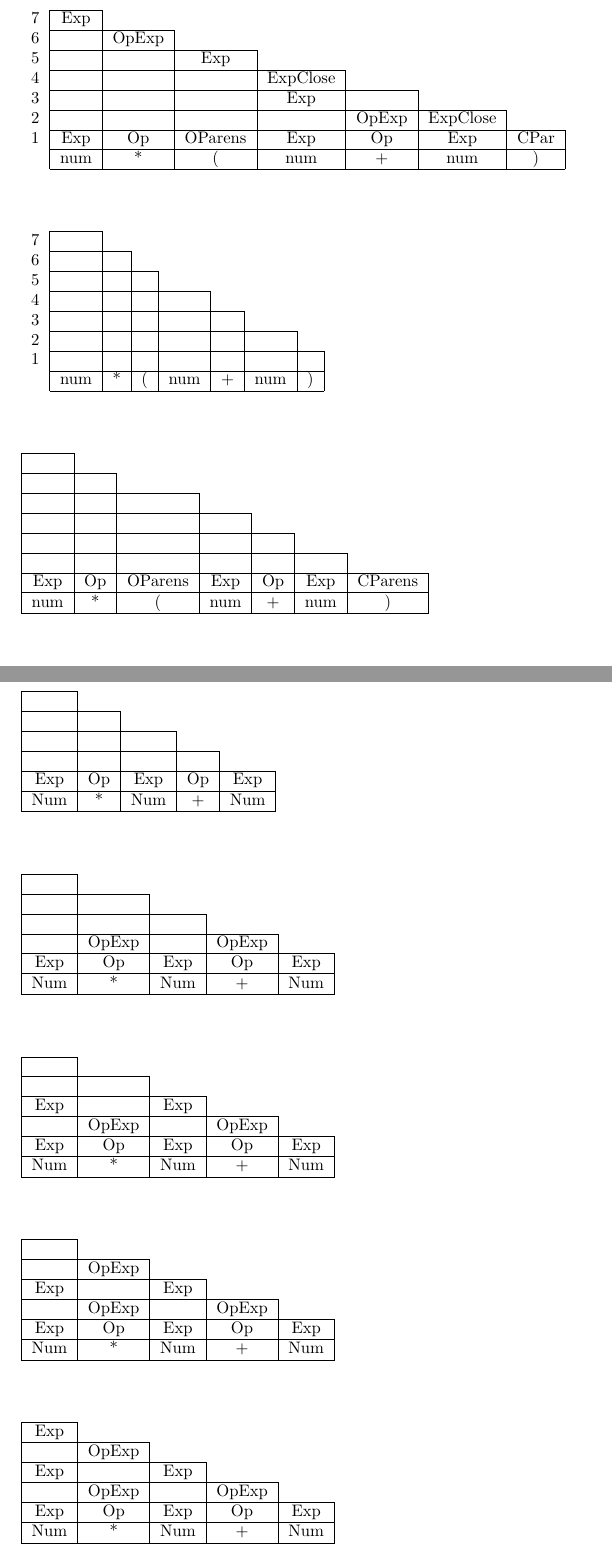
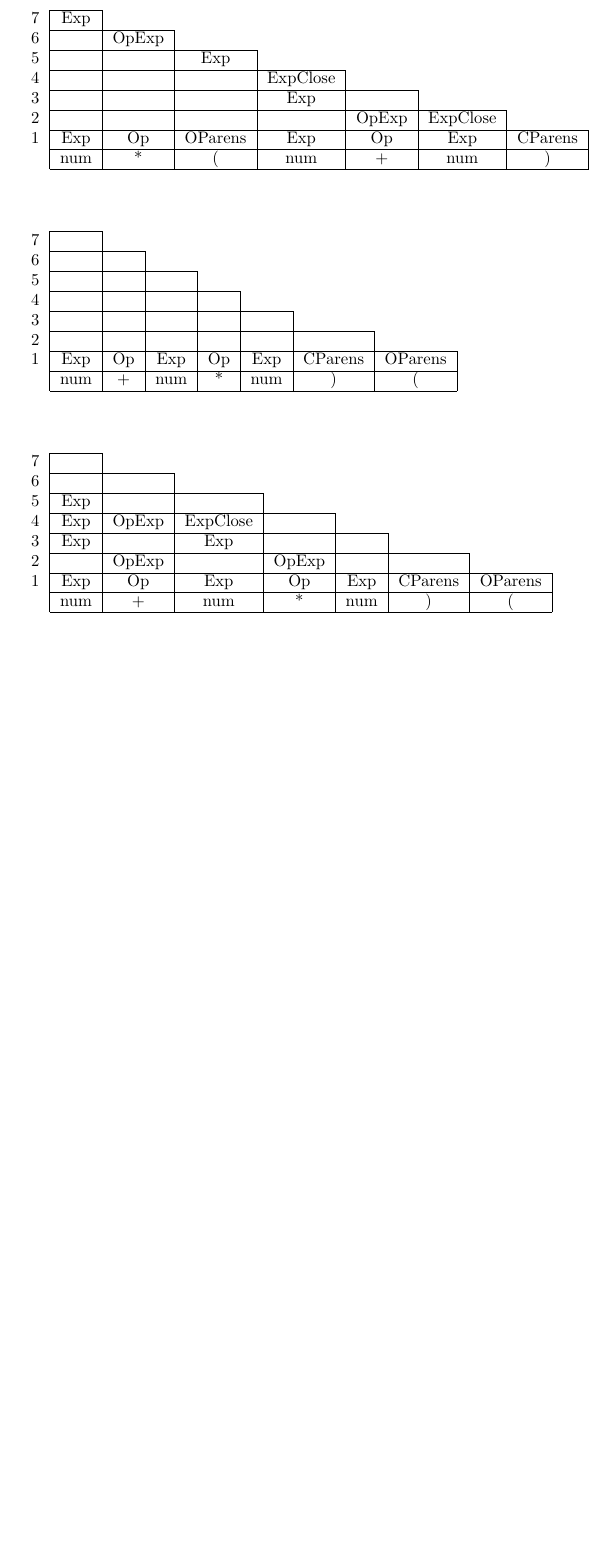
Before and after one commit to hatgirl/blogging, a LaTeX document (cyk.tex): two parts of pages 3 and 4 of 6 before the commit and part of page 3 of 3 after it, the two joined at a grey line, cut so that both start at the same text, the shorter picture padded with empty space. Compiled offline with pdfLaTeX.

```diff
--- a/cyk.tex
+++ b/cyk.tex
@@ -8,6 +8,10 @@
 \usepackage{epstopdf}
 \usepackage{subfig}
 \usepackage{array, multirow}
+
+
+
+\usepackage[table]{xcolor}% http://ctan.org/pkg/xcolor
 \usepackage{booktabs}
 \usepackage[a4paper]{geometry}
 
@@ -152,8 +156,28 @@
 4 && & & ExpClose \\\cline{2-6}
 3 && & & Exp & \\\cline{2-7}
 2 & & & &  & OpExp & ExpClose \\\cline{2-8}
-1 & Exp & Op & OParens & Exp & Op & Exp & CPar \\\cline{2-8}
+1 & Exp & Op & OParens & Exp & Op & Exp & CParens \\\cline{2-8}
 & num & * & ( & num & + & num & ) \\\cline{2-8}
+\cline {2-8}
+\end{tabular}
+
+
+\vspace{0.5in}
+
+%----------------------------------------------------------------
+
+
+
+\begin{tabular}{r | c | c | c | c  | c | c | c|}
+\cline{2-2}
+7 &\\\cline{2-3}
+6 && \\\cline{2-4}
+5 && & \\\cline{2-5}
+4 && & & \\\cline{2-6}
+3 && & & & \\\cline{2-7}
+2 & & & & & & \\\cline{2-8}
+1 & Exp & Op & Exp & Op & Exp & CParens & OParens \\\cline{2-8}
+& num & + & num & * & num & ) & ( \\\cline{2-8}
 \cline {2-8}
 
 \end{tabular}
@@ -164,32 +188,14 @@
 \cline{2-2}
 7 &\\\cline{2-3}
 6 && \\\cline{2-4}
-5 && & \\\cline{2-5}
-4 && & & \\\cline{2-6}
-3 && & & & \\\cline{2-7}
-2 && & & & & \\\cline{2-8}
-1 & & & & & & & \\\cline{2-8}
-& num & * & ( & num & + & num & ) \\\cline{2-8}
+5 & Exp & & \\\cline{2-5}
+4 & Exp & OpExp & ExpClose & \\\cline{2-6}
+3 & Exp & & Exp & & \\\cline{2-7}
+2 & & OpExp & & OpExp & & \\\cline{2-8}
+1 & Exp & Op & Exp & Op & Exp & CParens & OParens \\\cline{2-8}
+& num & + & num & * & num & ) & ( \\\cline{2-8}
 \cline {2-8}
 
 \end{tabular}
 
 \vspace{0.5in}
-\begin{tabular}{ | c | c | c | c  | c | c | c|}
-\cline{1-1}
-\\\cline{1-2}
- & \\\cline{1-3}
- & & \\\cline{1-4}
- & & & \\\cline{1-5}
- & & & & \\\cline{1-6}
- & & & & & \\\cline{1-7}
- Exp & Op &OParens & Exp & Op & Exp & CParens \\\cline{1-7}
-\hline num & * & ( & num & + & num & ) \\
-\hline
-
-\end{tabular}
-
-\vspace{0.5in}
-
-\begin{tabular}{ r | c | c | c | c  | c | c | c|}
-\cline{1-1}
@@ -208,70 +201,0 @@
-\vspace{0.5in}
-
-\begin{tabular}{ | c | c | c | c  | c |}
-\cline{1-1}
-\\\cline{1-2}
- & \\\cline{1-3}
- &  &  \\\cline{1-4}
- &  &  &  \\\cline{1-5}
- Exp & Op & Exp & Op& Exp \\
-\hline Num & * & Num & + & Num  \\
-\hline
-
-\end{tabular}
-
-\vspace{0.5in}
-
-
-\begin{tabular}{ | c | c | c | c  | c |}
-\cline{1-1}
-\\\cline{1-2}
- & \\\cline{1-3}
- &  &  \\\cline{1-4}
- & OpExp &  & OpExp \\\cline{1-5}
- Exp & Op & Exp & Op& Exp \\
-\hline Num & * & Num & + & Num  \\
-\hline
-
-\end{tabular}
-
-\vspace{0.5in}
-
-\begin{tabular}{ | c | c | c | c  | c |}
-\cline{1-1}
-\\\cline{1-2}
- & \\\cline{1-3}
-Exp &  & Exp \\\cline{1-4}
- & OpExp &  & OpExp \\\cline{1-5}
- Exp & Op & Exp & Op& Exp \\
-\hline Num & * & Num & + & Num  \\
-\hline
-
-\end{tabular}
-
-\vspace{0.5in}
-
-\begin{tabular}{ | c | c | c | c  | c |}
-\cline{1-1}
-\\\cline{1-2}
- & OpExp\\\cline{1-3}
-Exp &  & Exp \\\cline{1-4}
- & OpExp &  & OpExp \\\cline{1-5}
- Exp & Op & Exp & Op& Exp \\
-\hline Num & * & Num & + & Num  \\
-\hline
-
-\end{tabular}
-\vspace{0.5in}
-
-\begin{tabular}{ | c | c | c | c  | c |}
-\cline{1-1}
-Exp\\\cline{1-2}
- & OpExp\\\cline{1-3}
-Exp &  & Exp \\\cline{1-4}
- & OpExp &  & OpExp \\\cline{1-5}
- Exp & Op & Exp & Op& Exp \\
-\hline Num & * & Num & + & Num  \\
-\hline
-
-\end{tabular}
-\vspace{0.5in}
```
Also changed, not shown: cyk.tex (146 more changed lines).
